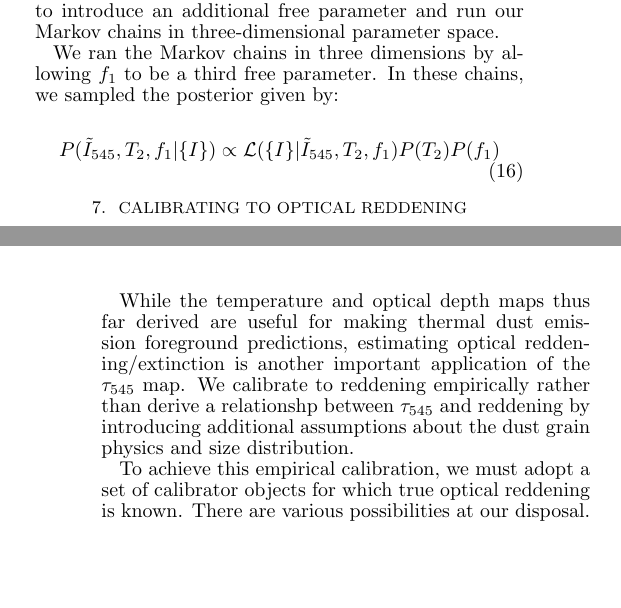
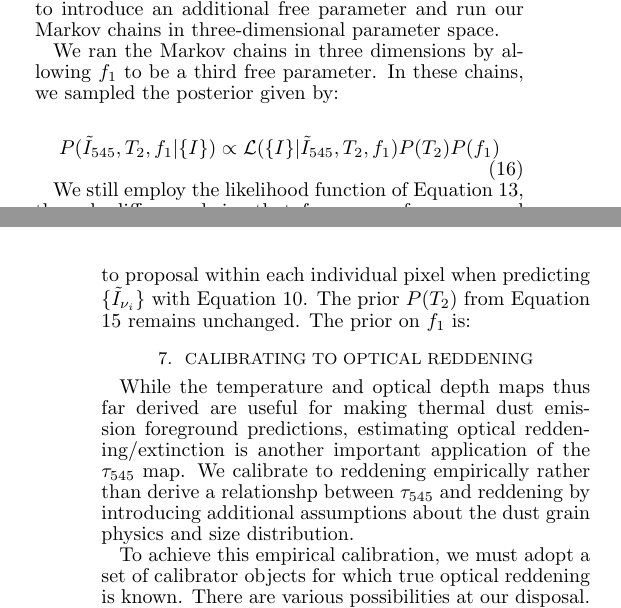
Before and after one commit to ameisner/doc_2comp, a LaTeX document (ms.tex): two parts of the columns of pages 9 and 10 of 12, joined at a grey line, cut so that both start at the same text, the shorter picture padded with empty space. Compiled offline with pdfLaTeX; a missing bibliography style is replaced by a similar one.

Commit message:
more on three parameter fits

```diff
--- a/ms.tex
+++ b/ms.tex
@@ -1079,6 +1079,12 @@ given by:
 \label{eqn:post}
 P(\tilde{I}_{545}, T_2, f_1|\{I\}) \propto \mathcal{L}(\{I\}|\tilde{I}_{545}, T_2, f_1)P(T_2)P(f_1)
 \end{equation}
+
+We still employ the likelihood function of Equation \ref{equ:like}, the only
+difference being that $f_1$ can vary from proposal to proposal within each
+individual pixel when predicting \{$\tilde{I}_{\nu_i}$\} with Equation
+\ref{eqn:inten}. The prior $P(T_2)$ from Equation \ref{equ:t2prior} remains
+unchanged. The prior on $f_1$ is:
 
 \section{Calibrating to Optical Reddening}
 \label{sec:ebv}
```
Also changed, not shown: ms.tex (4 more changed lines).
